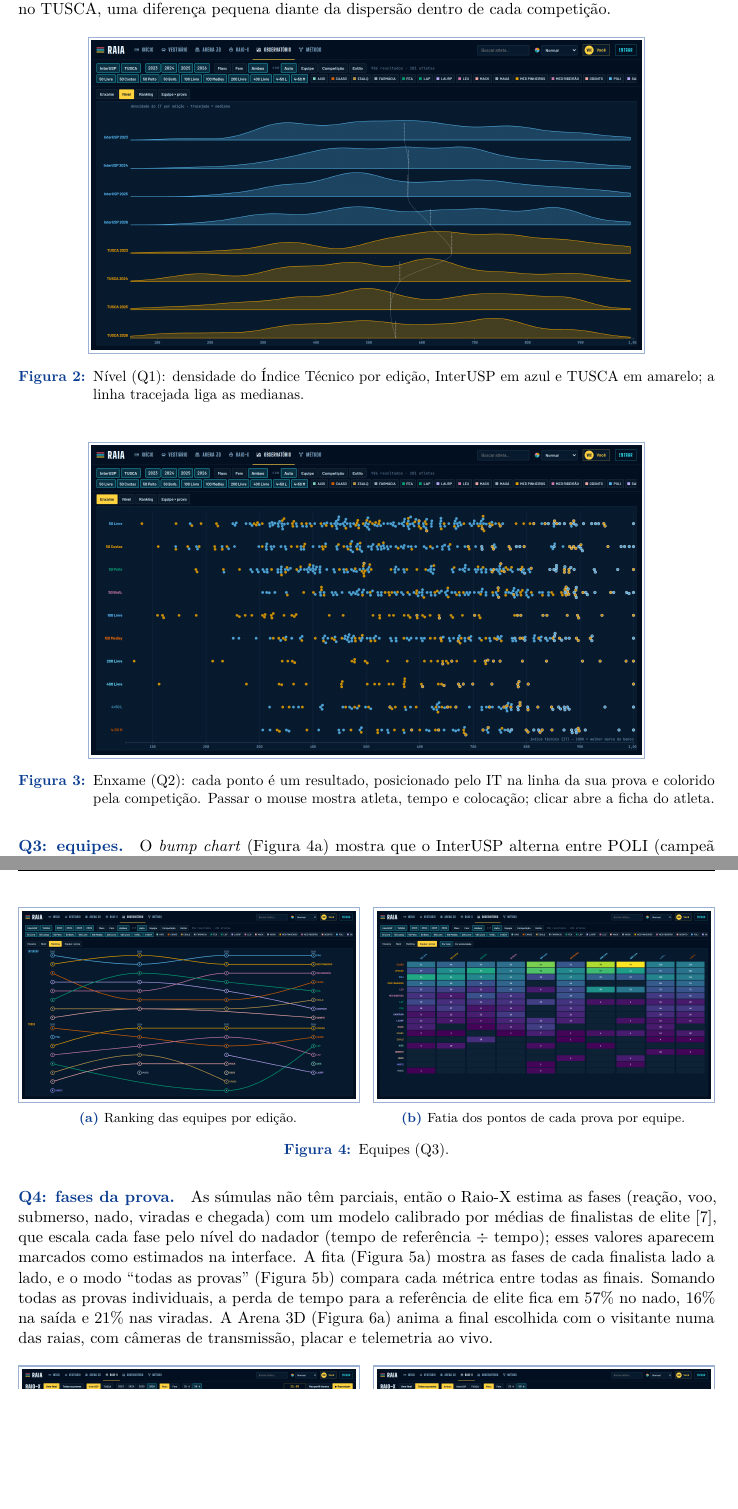
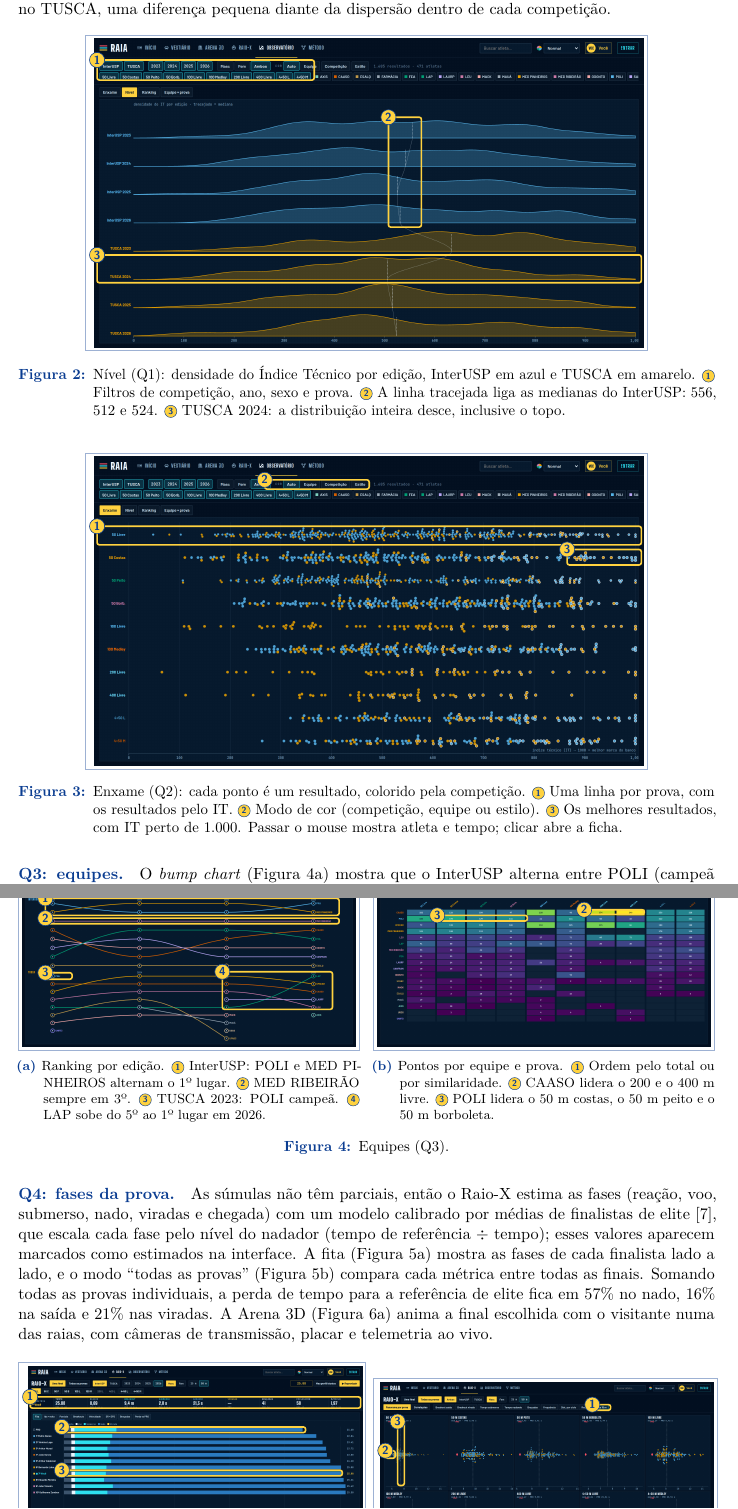
Before and after one commit to Prism411/raia-scc5836, a LaTeX paper (entregas/etapa1/relatorio.tex): two parts of pages 4 and 5 of 7, joined at a grey line, cut so that both start at the same text, the shorter picture padded with empty space. Compiled offline with pdfLaTeX.

Commit message:
Relatório: destaques numerados nas figuras e capturas do Observatório atualizadas

```diff
--- a/entregas/etapa1/relatorio.tex
+++ b/entregas/etapa1/relatorio.tex
@@ -289,17 +298,15 @@
 
 \begin{figure}[H]
 \centering
-\moldura[.8\linewidth]{obs-ridge.png}
-\caption{Nível (Q1): densidade do Índice Técnico por edição, InterUSP em azul e TUSCA em amarelo; a linha
-tracejada liga as medianas.}
+\anotada[.8\linewidth]{obs-ridge.png}{\destaque{0.005}{0.07}{0.40}{0.135}{1}\destaque{0.535}{0.255}{0.595}{0.61}{2}\destaque{0.005}{0.70}{0.995}{0.79}{3}}
+\caption{Nível (Q1): densidade do Índice Técnico por edição, InterUSP em azul e TUSCA em amarelo. \marca{1} Filtros de competição, ano, sexo e prova. \marca{2} A linha tracejada liga as medianas do InterUSP: 556, 512 e 524. \marca{3} TUSCA 2024: a distribuição inteira desce, inclusive o topo.}
 \label{fig:nivel}
 \end{figure}
 
 \begin{figure}[H]
 \centering
-\moldura[.8\linewidth]{obs-swarm.png}
-\caption{Enxame (Q2): cada ponto é um resultado, posicionado pelo IT na linha da sua prova e colorido pela
-competição. Passar o mouse mostra atleta, tempo e colocação; clicar abre a ficha do atleta.}
+\anotada[.8\linewidth]{obs-swarm.png}{\destaque{0.005}{0.225}{0.995}{0.285}{1}\destaque{0.31}{0.075}{0.50}{0.105}{2}\destaque{0.86}{0.30}{0.995}{0.35}{3}}
+\caption{Enxame (Q2): cada ponto é um resultado, colorido pela competição. \marca{1} Uma linha por prova, com os resultados pelo IT. \marca{2} Modo de cor (competição, equipe ou estilo). \marca{3} Os melhores resultados, com IT perto de 1.000. Passar o mouse mostra atleta e tempo; clicar abre a ficha.}
 \label{fig:enxame}
 \end{figure}
 
@@ -313,8 +320,8 @@
 
 \begin{figure}[H]
 \centering
-\begin{subfigure}{.49\linewidth}\moldura{obs-bump.png}\caption{Ranking das equipes por edição.}\label{fig:ranking}\end{subfigure}\hfill
-\begin{subfigure}{.49\linewidth}\moldura{obs-matrix.png}\caption{Fatia dos pontos de cada prova por equipe.}\label{fig:matriz}\end{subfigure}
+\begin{subfigure}{.49\linewidth}\anotada{obs-bump.png}{\destaque{0.07}{0.21}{0.95}{0.30}{1}\destaque{0.07}{0.315}{0.95}{0.345}{2}\destaque{0.07}{0.605}{0.15}{0.64}{3}\destaque{0.60}{0.60}{0.93}{0.80}{4}}\caption{Ranking por edição. \marca{1} InterUSP: POLI e MED PINHEIROS alternam o 1º lugar. \marca{2} MED RIBEIRÃO sempre em 3º. \marca{3} TUSCA 2023: POLI campeã. \marca{4} LAP sobe do 5º ao 1º lugar em 2026.}\label{fig:ranking}\end{subfigure}\hfill
+\begin{subfigure}{.49\linewidth}\anotada{obs-matrix.png}{\destaque{0.185}{0.16}{0.29}{0.19}{1}\destaque{0.62}{0.27}{0.80}{0.295}{2}\destaque{0.18}{0.30}{0.45}{0.33}{3}}\caption{Pontos por equipe e prova. \marca{1} Ordem pelo total ou por similaridade. \marca{2} CAASO lidera o 200 e o 400 m livre. \marca{3} POLI lidera o 50 m costas, o 50 m peito e o 50 m borboleta.}\label{fig:matriz}\end{subfigure}
 \caption{Equipes (Q3).}
 \end{figure}
 
@@ -329,8 +336,8 @@
 
 \begin{figure}[H]
 \centering
-\begin{subfigure}{.49\linewidth}\moldura{raiox-fita.png}\caption{Fita de fases de uma final.}\end{subfigure}\hfill
-\begin{subfigure}{.49\linewidth}\moldura{raiox-todas.png}\caption{Saída até 15 m em todas as provas.}\end{subfigure}
+\begin{subfigure}{.49\linewidth}\anotada{raiox-fita.png}{\destaque{0.005}{0.165}{0.995}{0.225}{1}\destaque{0.10}{0.325}{0.83}{0.355}{2}\destaque{0.10}{0.555}{0.94}{0.585}{3}}\caption{Fita de uma final. \marca{1} Telemetria do nadador escolhido. \marca{2} Referência de elite (PRO). \marca{3} As fases de cada finalista: reação, voo, submerso e nado.}\end{subfigure}\hfill
+\begin{subfigure}{.49\linewidth}\anotada{raiox-todas.png}{\destaque{0.635}{0.12}{0.69}{0.15}{1}\destaque{0.015}{0.365}{0.045}{0.405}{2}\destaque{0.052}{0.21}{0.072}{0.55}{3}}\caption{Saída até 15 m em todas as provas. \marca{1} Métrica comparada. \marca{2} Referência PRO. \marca{3} Mediana da prova.}\end{subfigure}
 \caption{Raio-X (Q4).}
 \label{fig:raiox}
 \end{figure}
```
Also changed, not shown: entregas/etapa1/figs/ficha-atleta.png, entregas/etapa1/figs/obs-bump.png, entregas/etapa1/figs/obs-matrix.png, entregas/etapa1/figs/obs-ridge.png, entregas/etapa1/figs/obs-swarm.png, entregas/etapa1/relatorio.tex (25 more changed lines), 1 other file.
